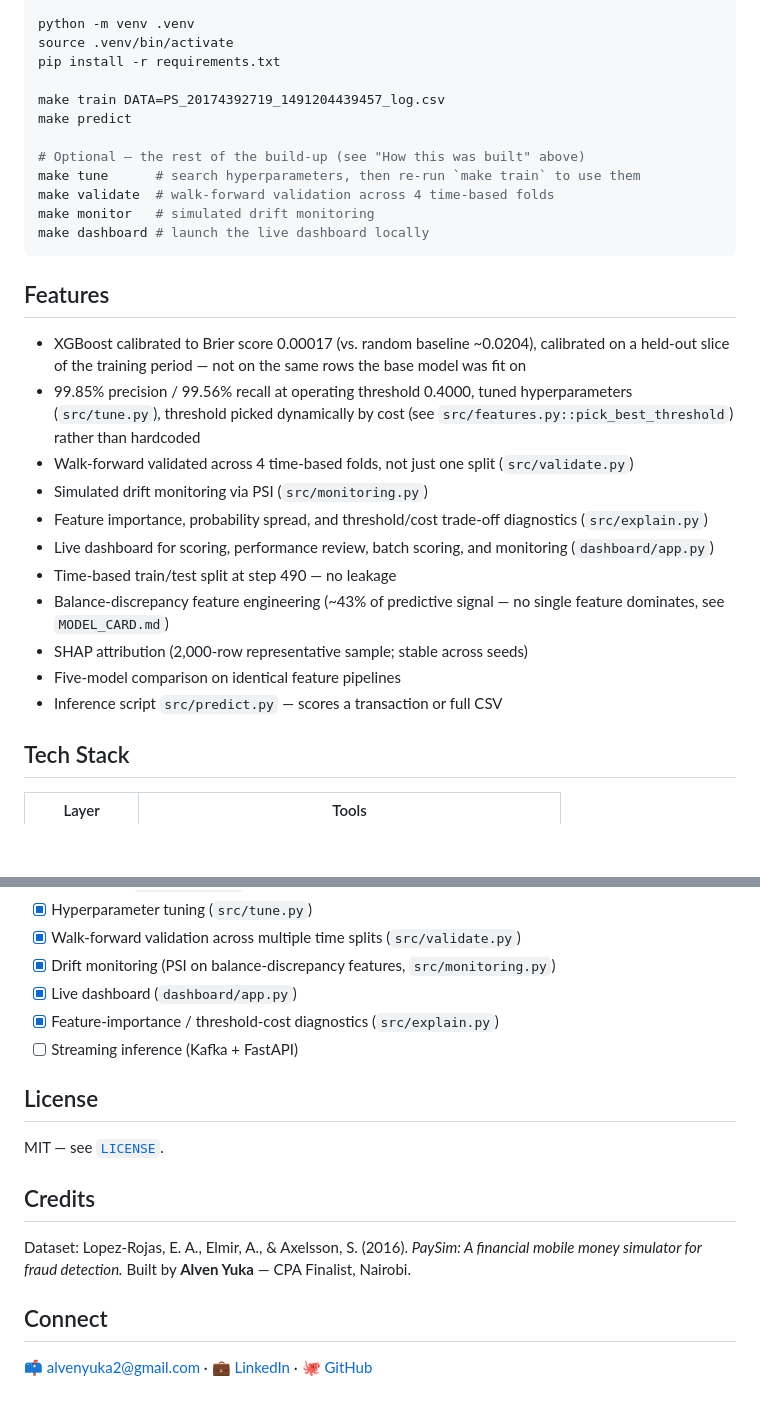
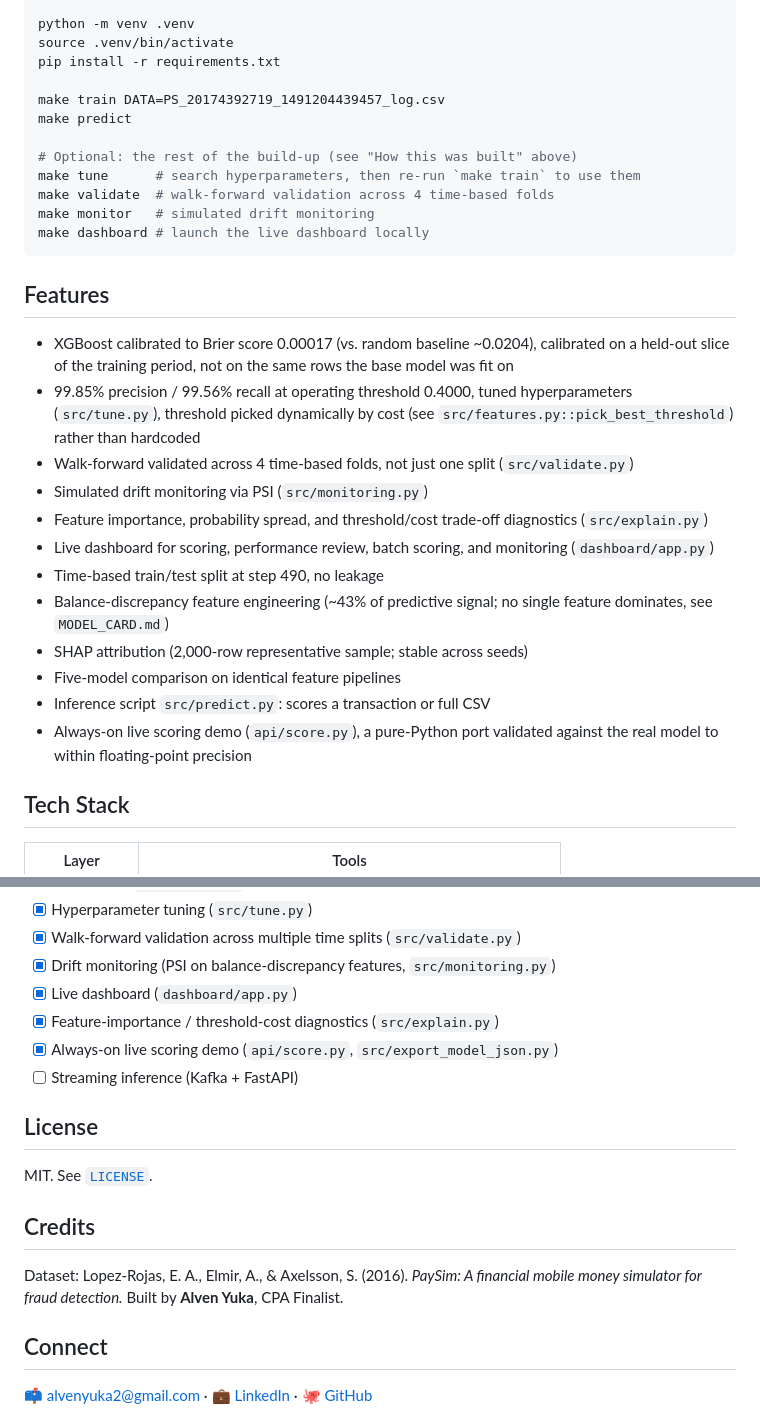
Before and after one commit to alvenyuka/Fraud-Detection-System, a Markdown page: README.md, 2 parts joined by grey strips. Rendered like a GitHub page; blank space fills up the shorter version.

```diff
--- a/README.md
+++ b/README.md
@@ -91,7 +94,7 @@ pip install -r requirements.txt
 make train DATA=PS_20174392719_1491204439457_log.csv
 make predict
 
-# Optional — the rest of the build-up (see "How this was built" above)
+# Optional: the rest of the build-up (see "How this was built" above)
 make tune      # search hyperparameters, then re-run `make train` to use them
 make validate  # walk-forward validation across 4 time-based folds
 make monitor   # simulated drift monitoring
@@ -100,17 +103,18 @@ make dashboard # launch the live dashboard locally
 
 ## Features
 
-- XGBoost calibrated to Brier score 0.00017 (vs. random baseline ~0.0204), calibrated on a held-out slice of the training period — not on the same rows the base model was fit on
+- XGBoost calibrated to Brier score 0.00017 (vs. random baseline ~0.0204), calibrated on a held-out slice of the training period, not on the same rows the base model was fit on
 - 99.85% precision / 99.56% recall at operating threshold 0.4000, tuned hyperparameters (`src/tune.py`), threshold picked dynamically by cost (see `src/features.py::pick_best_threshold`) rather than hardcoded
 - Walk-forward validated across 4 time-based folds, not just one split (`src/validate.py`)
 - Simulated drift monitoring via PSI (`src/monitoring.py`)
 - Feature importance, probability spread, and threshold/cost trade-off diagnostics (`src/explain.py`)
 - Live dashboard for scoring, performance review, batch scoring, and monitoring (`dashboard/app.py`)
-- Time-based train/test split at step 490 — no leakage
-- Balance-discrepancy feature engineering (~43% of predictive signal — no single feature dominates, see `MODEL_CARD.md`)
+- Time-based train/test split at step 490, no leakage
+- Balance-discrepancy feature engineering (~43% of predictive signal; no single feature dominates, see `MODEL_CARD.md`)
 - SHAP attribution (2,000-row representative sample; stable across seeds)
 - Five-model comparison on identical feature pipelines
-- Inference script `src/predict.py` — scores a transaction or full CSV
+- Inference script `src/predict.py`: scores a transaction or full CSV
+- Always-on live scoring demo (`api/score.py`), a pure-Python port validated against the real model to within floating-point precision
 
 ## Tech Stack
 
@@ -232,16 +236,17 @@ SHAP values on a 2,000-row stratified sample (stable across seeds):
 - [x] Drift monitoring (PSI on balance-discrepancy features, `src/monitoring.py`)
 - [x] Live dashboard (`dashboard/app.py`)
 - [x] Feature-importance / threshold-cost diagnostics (`src/explain.py`)
+- [x] Always-on live scoring demo (`api/score.py`, `src/export_model_json.py`)
 - [ ] Streaming inference (Kafka + FastAPI)
 
 ## License
 
-MIT — see [`LICENSE`](LICENSE).
+MIT. See [`LICENSE`](LICENSE).
 
 ## Credits
 
 Dataset: Lopez-Rojas, E. A., Elmir, A., & Axelsson, S. (2016). *PaySim: A financial mobile money simulator for fraud detection.*
-Built by **Alven Yuka** — CPA Finalist, Nairobi.
+Built by **Alven Yuka**, CPA Finalist.
 
 ## Connect
 
```
Also changed, not shown: other parts of README.md (+31 -28 lines), MODEL_CARD.md (+29 -29 lines).
